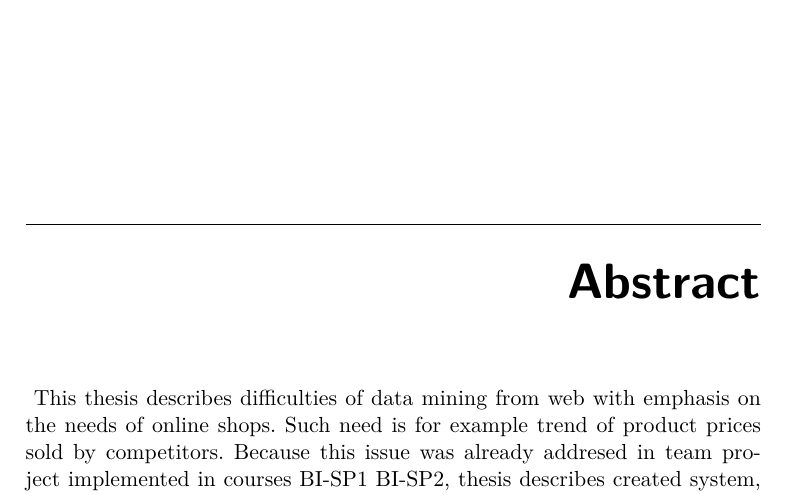
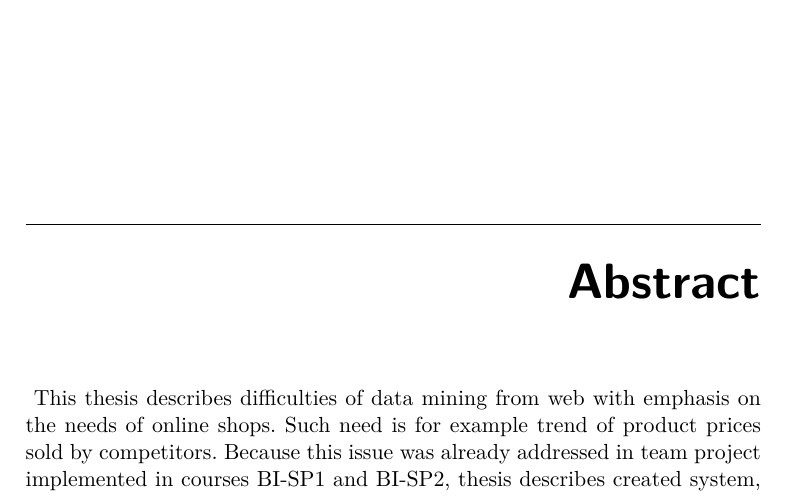
Before and after one commit to jakub-tucek/bachelor-thesis, a LaTeX thesis (tucekja6_BP_UTF-8.tex): part of page 9 of 89, cut so that both start at the same text. Compiled offline with pdfLaTeX.

Commit message:
Fix en abstract

```diff
--- a/tucekja6_BP_UTF-8.tex
+++ b/tucekja6_BP_UTF-8.tex
@@ -92,7 +92,7 @@ doplňují funkcionalitu, umožňují lepší rozšiřitelnost a opravují než
 Výsledkem práce je refaktoring týmového řešení spolu s rozšířením o nejdůležitější vylepšení. Vzniklý systém je na základě důkladného otestování znova zhodnocen. Finálně jsou navržena další vylepšení pro budoucnost projektu.
 }
 \abstractEN{
-This thesis describes difficulties of data mining from web with emphasis on the needs of online shops. Such need is for example trend of product prices sold by competitors. Because this issue was already addresed in team project implemented in courses BI-SP1 BI-SP2, thesis describes created system, including chosen work methods.
+This thesis describes difficulties of data mining from web with emphasis on the needs of online shops. Such need is for example trend of product prices sold by competitors. Because this issue was already addressed in team project implemented in courses BI-SP1 and BI-SP2, thesis describes created system, including chosen work methods.
 After analysis of created team project, possible changes are designed. These changes are extending existing functionality, improving expandability and fixing unwanted behaviour of created system.
 Goal of thesis is refactoring team project along with implementation of most important changes. Created system is evaluated based on thorough
 testing. Finally, additional improvements are designed for possible future.
```
Also changed, not shown: tucekja6_BP_UTF-8.pdf.
